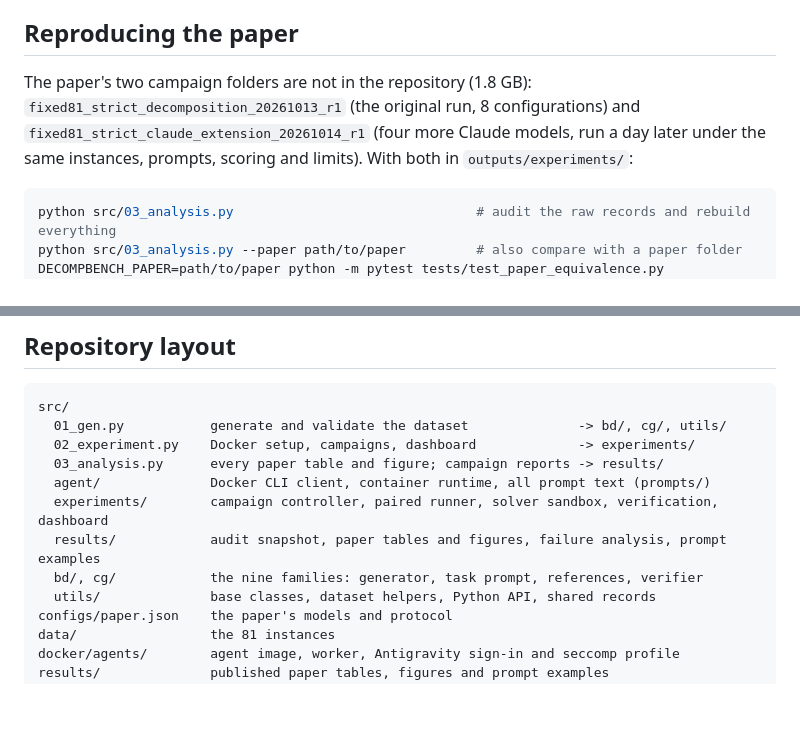
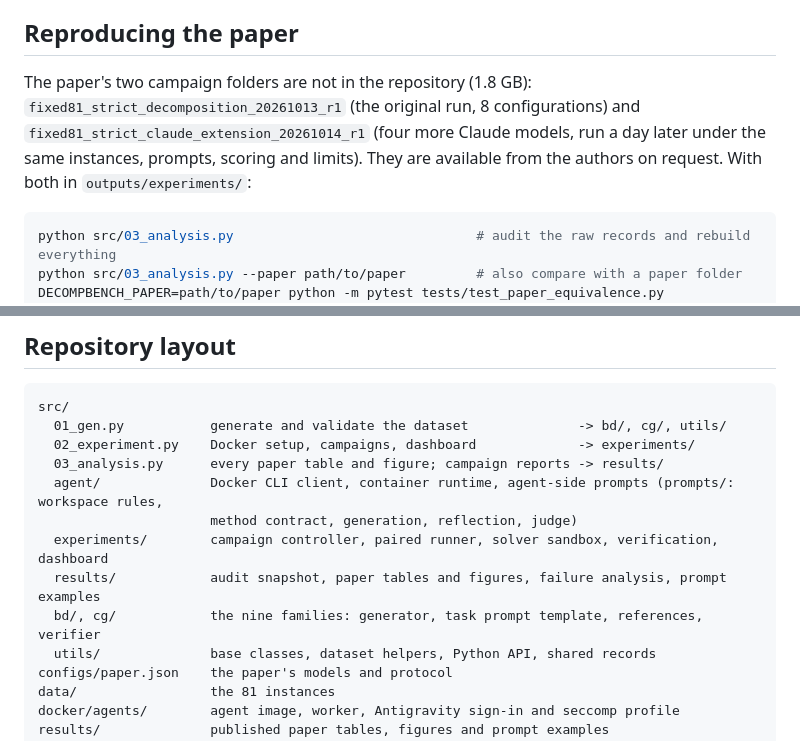
Before and after one commit to SIKAI-C/DecompGym, a Markdown page: README.md, 2 parts joined by grey strips. GitHub-like rendering; blank space fills up the shorter version.

Commit message:
docs(readme): agent-side prompts in agent/, task templates with their families; data on request
Co-Authored-By: Claude Opus 5.5 <noreply@anthropic.com>

````diff
--- a/README.md
+++ b/README.md
@@ -119,7 +119,7 @@ To test other models, copy [configs/paper.json](configs/paper.json) and edit `mo
 
 ## Reproducing the paper
 
-The paper's two campaign folders are not in the repository (1.8 GB): `fixed81_strict_decomposition_20261013_r1` (the original run, 8 configurations) and `fixed81_strict_claude_extension_20261014_r1` (four more Claude models, run a day later under the same instances, prompts, scoring and limits). With both in `outputs/experiments/`:
+The paper's two campaign folders are not in the repository (1.8 GB): `fixed81_strict_decomposition_20261013_r1` (the original run, 8 configurations) and `fixed81_strict_claude_extension_20261014_r1` (four more Claude models, run a day later under the same instances, prompts, scoring and limits). They are available from the authors on request. With both in `outputs/experiments/`:
 
 ```bash
 python src/03_analysis.py                               # audit the raw records and rebuild everything
@@ -872,10 +872,11 @@ src/
   01_gen.py           generate and validate the dataset              -> bd/, cg/, utils/
   02_experiment.py    Docker setup, campaigns, dashboard             -> experiments/
   03_analysis.py      every paper table and figure; campaign reports -> results/
-  agent/              Docker CLI client, container runtime, all prompt text (prompts/)
+  agent/              Docker CLI client, container runtime, agent-side prompts (prompts/: workspace rules,
+                      method contract, generation, reflection, judge)
   experiments/        campaign controller, paired runner, solver sandbox, verification, dashboard
   results/            audit snapshot, paper tables and figures, failure analysis, prompt examples
-  bd/, cg/            the nine families: generator, task prompt, references, verifier
+  bd/, cg/            the nine families: generator, task prompt template, references, verifier
   utils/              base classes, dataset helpers, Python API, shared records
 configs/paper.json    the paper's models and protocol
 data/                 the 81 instances
````
